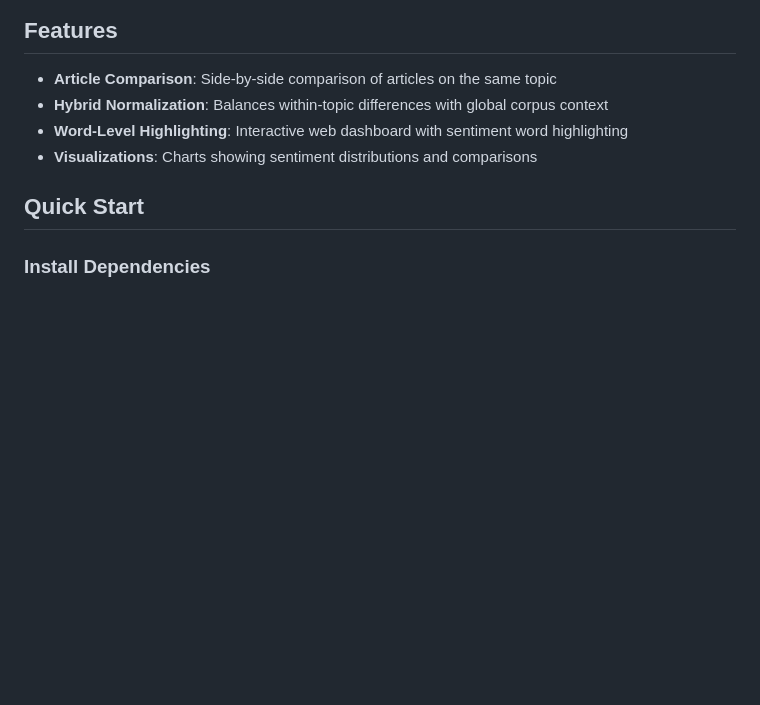
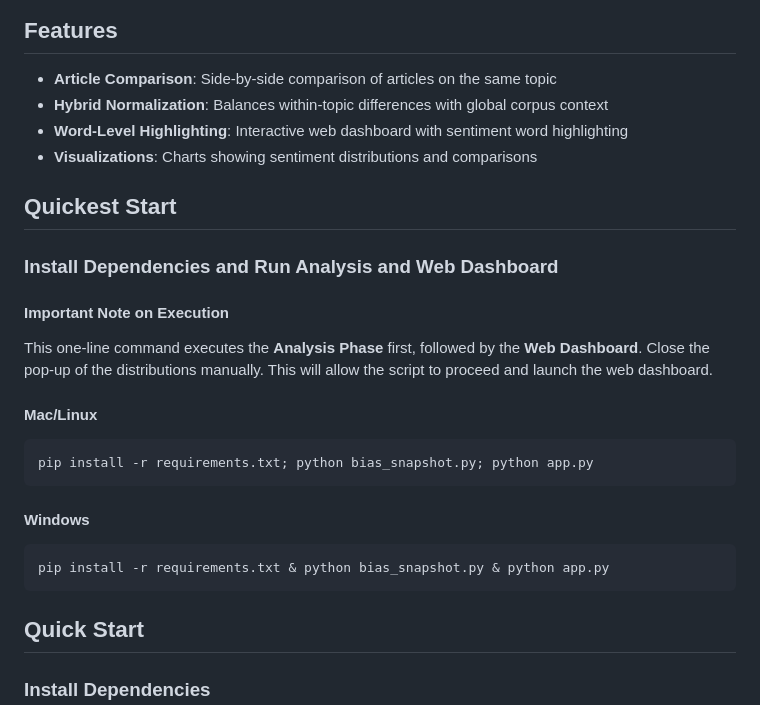
Before and after one commit to zackedds/sentiment-comparison, a Markdown page: README.md, the part around the change. GitHub-like rendering; blank space fills up the shorter version.

Commit message:
one line program launch added to readme

````diff
--- a/README.md
+++ b/README.md
@@ -8,6 +8,26 @@ A Python tool for detecting and visualizing sentiment bias in news articles usin
 - **Hybrid Normalization**: Balances within-topic differences with global corpus context
 - **Word-Level Highlighting**: Interactive web dashboard with sentiment word highlighting
 - **Visualizations**: Charts showing sentiment distributions and comparisons
+
+## Quickest Start
+
+### Install Dependencies and Run Analysis and Web Dashboard
+
+#### Important Note on Execution
+
+This one-line command executes the **Analysis Phase** first, followed by the **Web Dashboard**.
+Close the pop-up of the distributions manually. This will allow the script to proceed and launch the web dashboard.
+
+#### Mac/Linux
+```bash
+pip install -r requirements.txt; python bias_snapshot.py; python app.py
+```
+
+#### Windows
+```cmd
+pip install -r requirements.txt & python bias_snapshot.py & python app.py
+```
+
 
 ## Quick Start
 
````
